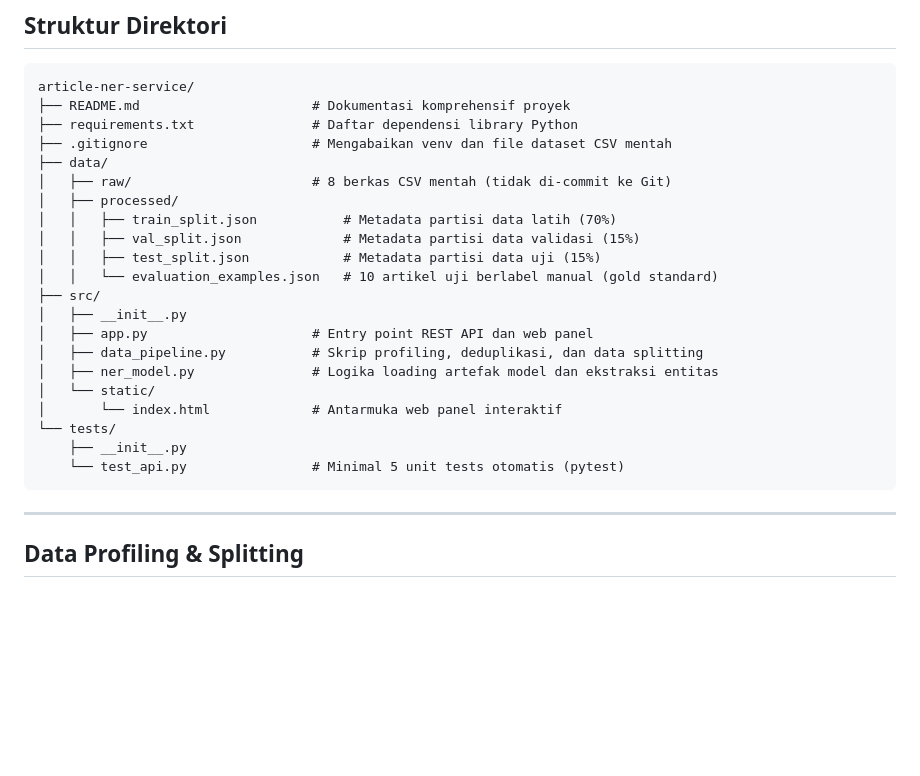
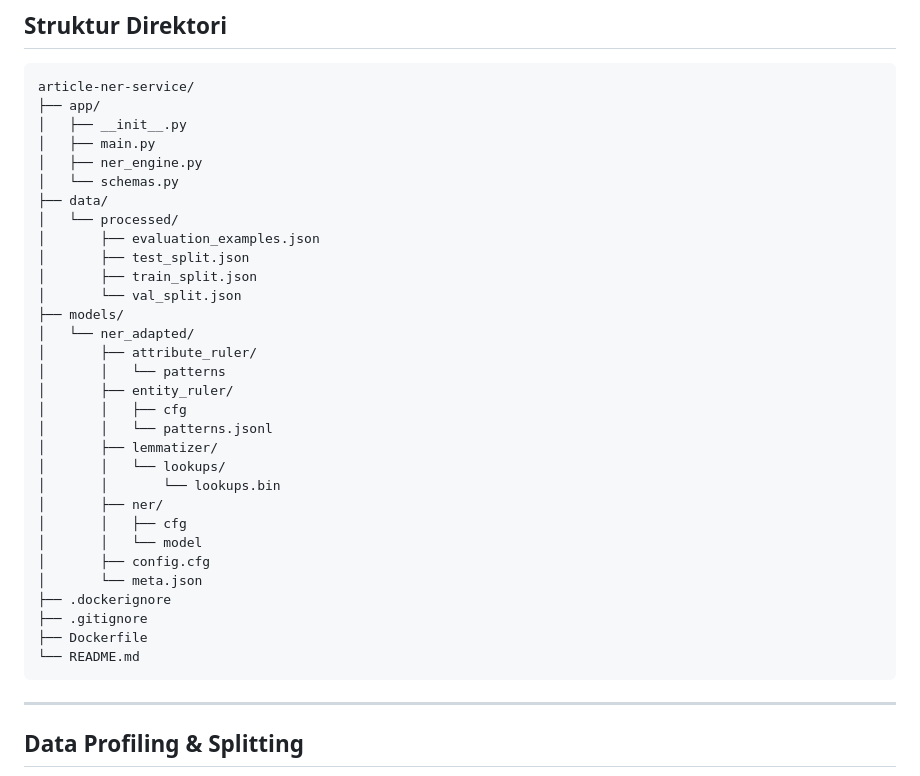
Before and after one commit to rhanafi26/article-ner-service, a Markdown page: README.md, the part around the change. Rendered like a GitHub page; blank space fills up the shorter version.

Commit message:
Revise directory structure in README.md
Updated directory structure to include new files and directories.

````diff
--- a/README.md
+++ b/README.md
@@ -18,26 +18,36 @@ Prototipe layanan web dan REST API untuk ekstraksi entitas bernama (*Named-Entit
 
 ```text
 article-ner-service/
-├── README.md                      # Dokumentasi komprehensif proyek
-├── requirements.txt               # Daftar dependensi library Python
-├── .gitignore                     # Mengabaikan venv dan file dataset CSV mentah
+├── app/
+│   ├── __init__.py
+│   ├── main.py
+│   ├── ner_engine.py
+│   └── schemas.py
 ├── data/
-│   ├── raw/                       # 8 berkas CSV mentah (tidak di-commit ke Git)
-│   ├── processed/
-│   │   ├── train_split.json           # Metadata partisi data latih (70%)
-│   │   ├── val_split.json             # Metadata partisi data validasi (15%)
-│   │   ├── test_split.json            # Metadata partisi data uji (15%)
-│   │   └── evaluation_examples.json   # 10 artikel uji berlabel manual (gold standard)
-├── src/
-│   ├── __init__.py
-│   ├── app.py                     # Entry point REST API dan web panel
-│   ├── data_pipeline.py           # Skrip profiling, deduplikasi, dan data splitting
-│   ├── ner_model.py               # Logika loading artefak model dan ekstraksi entitas
-│   └── static/
-│       └── index.html             # Antarmuka web panel interaktif
-└── tests/
-    ├── __init__.py
-    └── test_api.py                # Minimal 5 unit tests otomatis (pytest)
+│   └── processed/
+│       ├── evaluation_examples.json
+│       ├── test_split.json
+│       ├── train_split.json
+│       └── val_split.json
+├── models/
+│   └── ner_adapted/
+│       ├── attribute_ruler/
+│       │   └── patterns
+│       ├── entity_ruler/
+│       │   ├── cfg
+│       │   └── patterns.jsonl
+│       ├── lemmatizer/
+│       │   └── lookups/
+│       │       └── lookups.bin
+│       ├── ner/
+│       │   ├── cfg
+│       │   └── model
+│       ├── config.cfg
+│       └── meta.json
+├── .dockerignore
+├── .gitignore
+├── Dockerfile
+└── README.md
 ```
 
 ---
````
